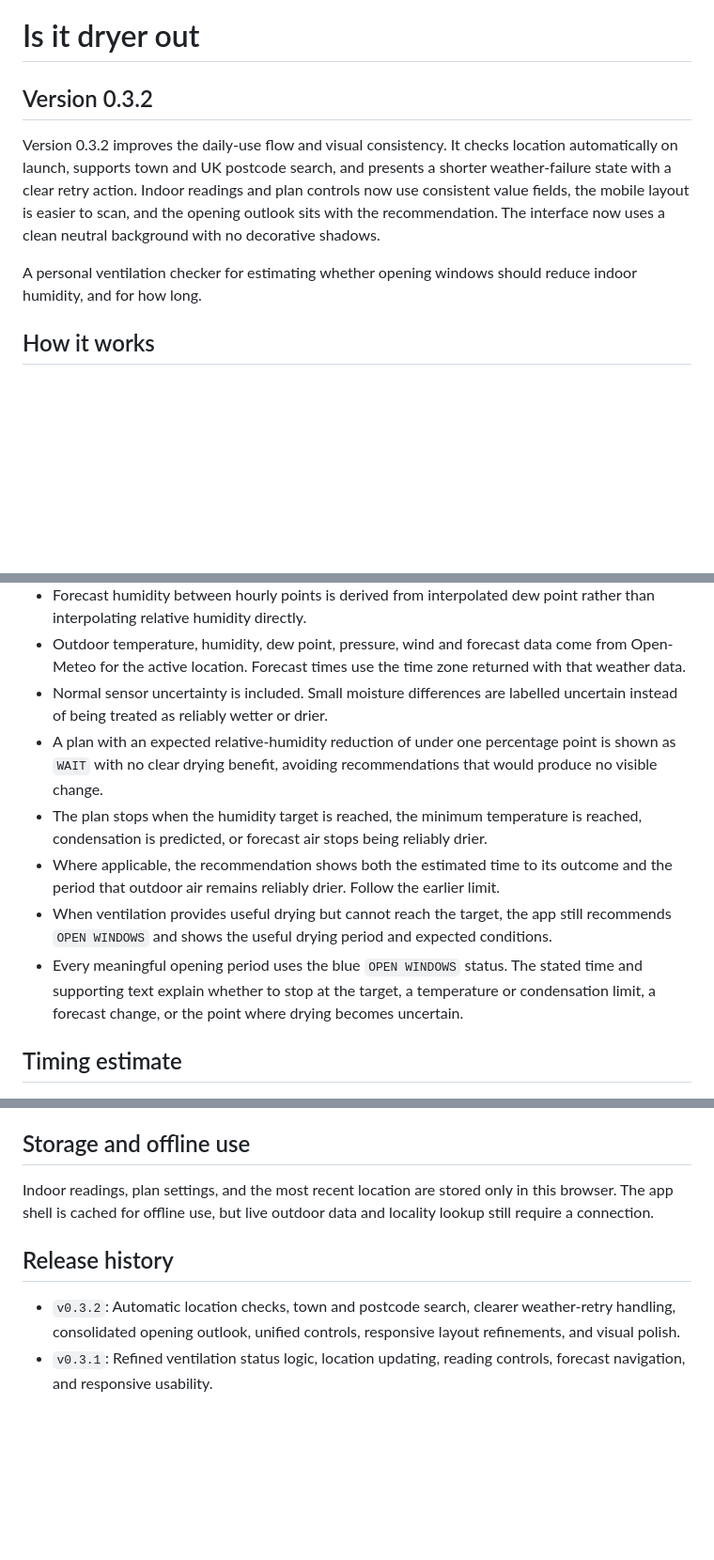
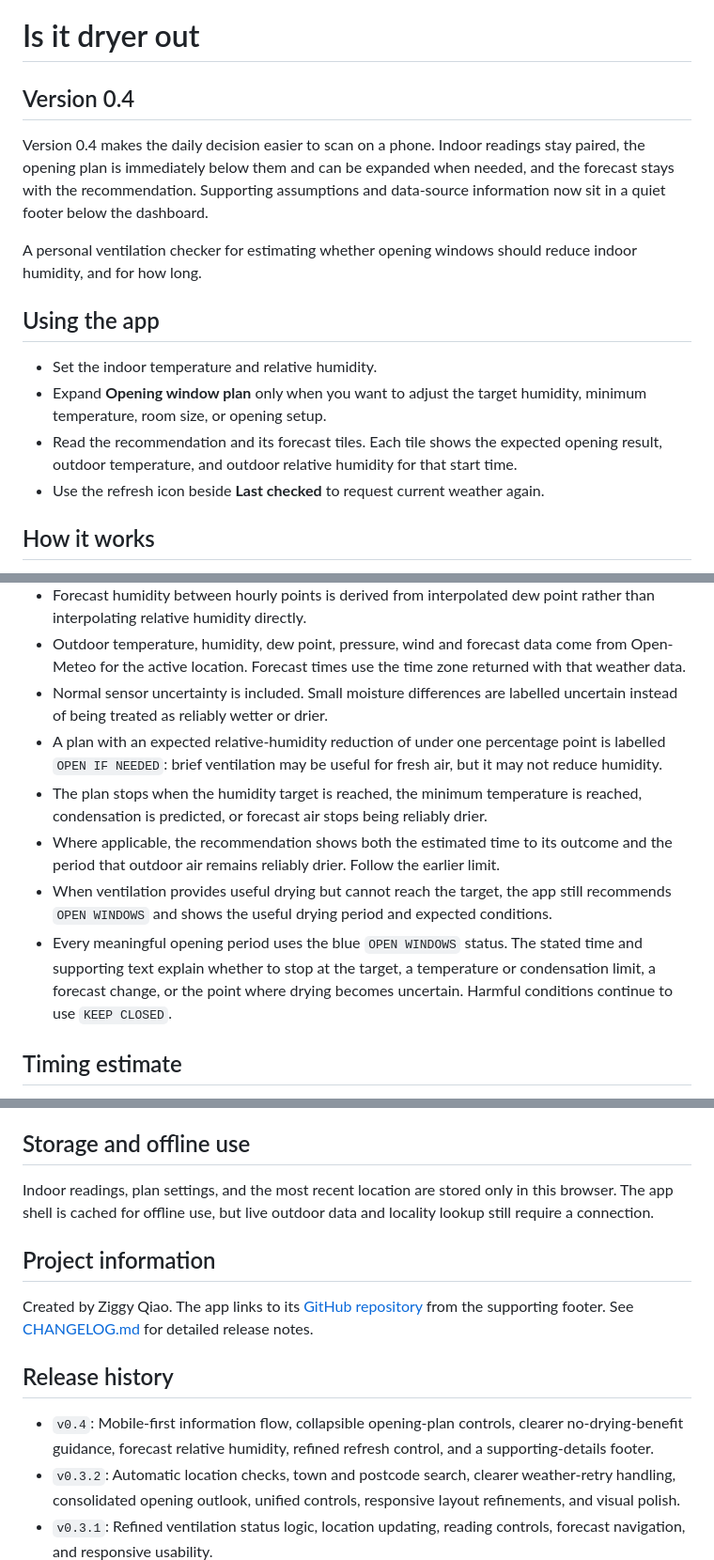
Before and after one commit to zige-qiao/is-it-dryer-out, a Markdown page: README.md, 3 parts joined by grey strips. Shown at 94% size. GitHub-like rendering; blank space fills up the shorter version.

Commit message:
Document v0.4 release

```diff
--- a/README.md
+++ b/README.md
@@ -1,10 +1,17 @@
 # Is it dryer out
 
-## Version 0.3.2
+## Version 0.4
 
-Version 0.3.2 improves the daily-use flow and visual consistency. It checks location automatically on launch, supports town and UK postcode search, and presents a shorter weather-failure state with a clear retry action. Indoor readings and plan controls now use consistent value fields, the mobile layout is easier to scan, and the opening outlook sits with the recommendation. The interface now uses a clean neutral background with no decorative shadows.
+Version 0.4 makes the daily decision easier to scan on a phone. Indoor readings stay paired, the opening plan is immediately below them and can be expanded when needed, and the forecast stays with the recommendation. Supporting assumptions and data-source information now sit in a quiet footer below the dashboard.
 
 A personal ventilation checker for estimating whether opening windows should reduce indoor humidity, and for how long.
+
+## Using the app
+
+- Set the indoor temperature and relative humidity.
+- Expand **Opening window plan** only when you want to adjust the target humidity, minimum temperature, room size, or opening setup.
+- Read the recommendation and its forecast tiles. Each tile shows the expected opening result, outdoor temperature, and outdoor relative humidity for that start time.
+- Use the refresh icon beside **Last checked** to request current weather again.
 
 ## How it works
 
@@ -17,11 +24,11 @@ A personal ventilation checker for estimating whether opening windows should red
 - Forecast humidity between hourly points is derived from interpolated dew point rather than interpolating relative humidity directly.
 - Outdoor temperature, humidity, dew point, pressure, wind and forecast data come from Open-Meteo for the active location. Forecast times use the time zone returned with that weather data.
 - Normal sensor uncertainty is included. Small moisture differences are labelled uncertain instead of being treated as reliably wetter or drier.
-- A plan with an expected relative-humidity reduction of under one percentage point is shown as `WAIT` with no clear drying benefit, avoiding recommendations that would produce no visible change.
+- A plan with an expected relative-humidity reduction of under one percentage point is labelled `OPEN IF NEEDED`: brief ventilation may be useful for fresh air, but it may not reduce humidity.
 - The plan stops when the humidity target is reached, the minimum temperature is reached, condensation is predicted, or forecast air stops being reliably drier.
 - Where applicable, the recommendation shows both the estimated time to its outcome and the period that outdoor air remains reliably drier. Follow the earlier limit.
 - When ventilation provides useful drying but cannot reach the target, the app still recommends `OPEN WINDOWS` and shows the useful drying period and expected conditions.
-- Every meaningful opening period uses the blue `OPEN WINDOWS` status. The stated time and supporting text explain whether to stop at the target, a temperature or condensation limit, a forecast change, or the point where drying becomes uncertain.
+- Every meaningful opening period uses the blue `OPEN WINDOWS` status. The stated time and supporting text explain whether to stop at the target, a temperature or condensation limit, a forecast change, or the point where drying becomes uncertain. Harmful conditions continue to use `KEEP CLOSED`.
 
 ## Timing estimate
 
@@ -33,8 +40,13 @@ The duration is a rough planning estimate, not a measurement. Real airflow depen
 
 Indoor readings, plan settings, and the most recent location are stored only in this browser. The app shell is cached for offline use, but live outdoor data and locality lookup still require a connection.
 
+## Project information
+
+Created by Ziggy Qiao. The app links to its [GitHub repository](https://github.com/zige-qiao/is-it-dryer-out) from the supporting footer. See [CHANGELOG.md](CHANGELOG.md) for detailed release notes.
+
 ## Release history
 
+- `v0.4`: Mobile-first information flow, collapsible opening-plan controls, clearer no-drying-benefit guidance, forecast relative humidity, refined refresh control, and a supporting-details footer.
 - `v0.3.2`: Automatic location checks, town and postcode search, clearer weather-retry handling, consolidated opening outlook, unified controls, responsive layout refinements, and visual polish.
 - `v0.3.1`: Refined ventilation status logic, location updating, reading controls, forecast navigation, and responsive usability.
 - `v0.3`: Minimum meaningful humidity-improvement rule, clearer `WAIT` states, consistent open/wait/closed colours, room and opening configuration refinements, and responsive layout updates.
```
Also changed, not shown: CHANGELOG.md (added, +52 -0 lines).
